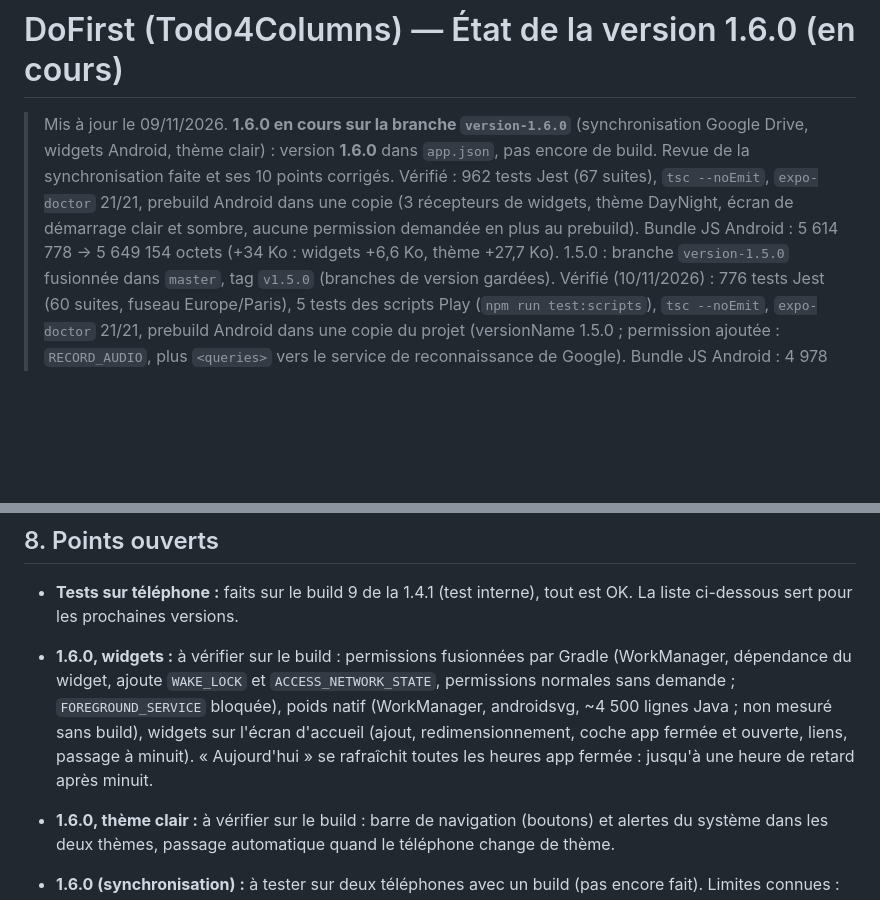
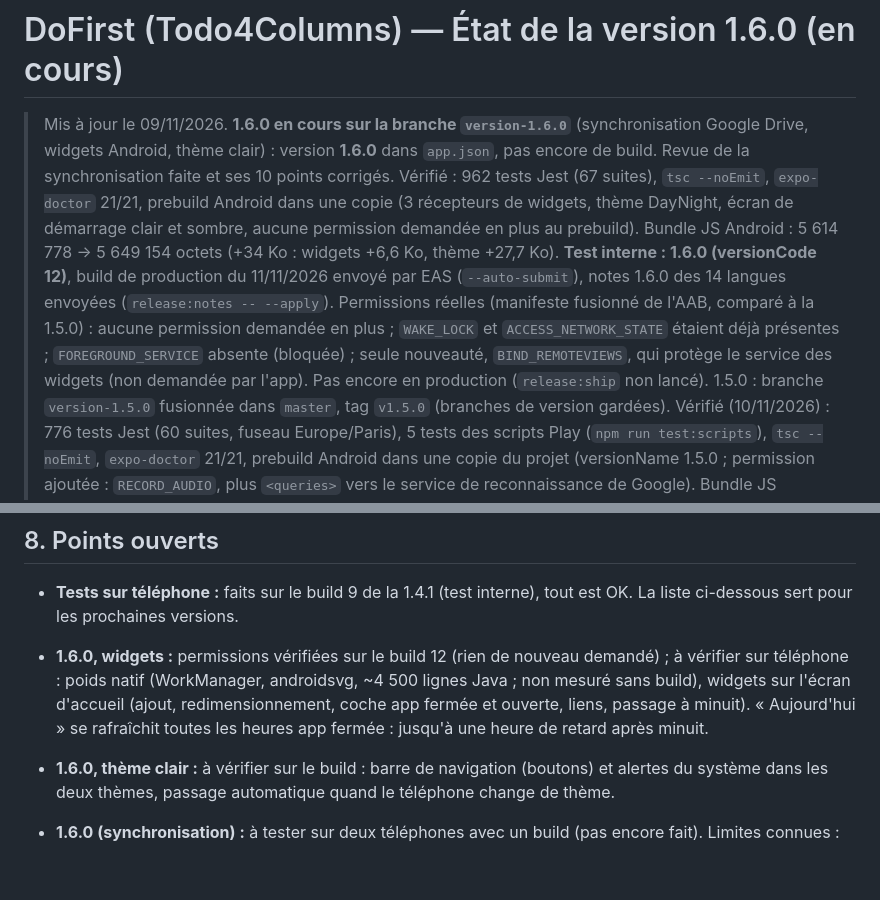
Before and after one commit to sylldevlearning/Todo4Columns, a Markdown page: PROJECT_STATUS.md, 2 parts joined by grey strips. Drawn GitHub-style; blank space fills up the shorter version.

Commit message:
PROJECT_STATUS : 1.6.0 (12) en test interne, permissions vérifiées
Co-Authored-By: Claude Opus 5.5 <noreply@anthropic.com>
Claude-Session: https://claude.ai/code/session_01524D2TjqeGAGipeStj99ej

```diff
--- a/PROJECT_STATUS.md
+++ b/PROJECT_STATUS.md
@@ -1,6 +1,7 @@
 # DoFirst (Todo4Columns) — État de la version 1.6.0 (en cours)
 
 > Mis à jour le 09/11/2026. **1.6.0 en cours sur la branche `version-1.6.0`** (synchronisation Google Drive, widgets Android, thème clair) : version **1.6.0** dans `app.json`, pas encore de build. Revue de la synchronisation faite et ses 10 points corrigés. Vérifié : 962 tests Jest (67 suites), `tsc --noEmit`, `expo-doctor` 21/21, prebuild Android dans une copie (3 récepteurs de widgets, thème DayNight, écran de démarrage clair et sombre, aucune permission demandée en plus au prebuild). Bundle JS Android : 5 614 778 → 5 649 154 octets (+34 Ko : widgets +6,6 Ko, thème +27,7 Ko).
+> **Test interne : 1.6.0 (versionCode 12)**, build de production du 11/11/2026 envoyé par EAS (`--auto-submit`), notes 1.6.0 des 14 langues envoyées (`release:notes -- --apply`). Permissions réelles (manifeste fusionné de l'AAB, comparé à la 1.5.0) : aucune permission demandée en plus ; `WAKE_LOCK` et `ACCESS_NETWORK_STATE` étaient déjà présentes ; `FOREGROUND_SERVICE` absente (bloquée) ; seule nouveauté, `BIND_REMOTEVIEWS`, qui protège le service des widgets (non demandée par l'app). Pas encore en production (`release:ship` non lancé).
 > 1.5.0 : branche `version-1.5.0` fusionnée dans `master`, tag `v1.5.0` (branches de version gardées).
 > Vérifié (10/11/2026) : 776 tests Jest (60 suites, fuseau Europe/Paris), 5 tests des scripts Play (`npm run test:scripts`), `tsc --noEmit`, `expo-doctor` 21/21, prebuild Android dans une copie du projet (versionName 1.5.0 ; permission ajoutée : `RECORD_AUDIO`, plus `<queries>` vers le service de reconnaissance de Google). Bundle JS Android : 4 978 805 → 5 378 363 octets (+390 Ko, +8 %, surtout chrono-node) ; natif : module Kotlin d'expo-speech-recognition (~1 900 lignes, sans dépendance native).
 > **En production :** 1.5.0 (versionCode 11) soumise à l'examen le 09/11/2026 par `release:ship` (production 100 %, 14 fiches avec 7 captures chacune, Sécurité des données) ; relu par l'API : production `1.5.0 [11] completed`, 14 fiches, 7 captures par langue. Précédente : 1.4.1 (versionCode 9).
@@ -266,7 +267,7 @@ Le prebuild montre ces directives de retrait ; la fusion finale des manifestes n
 ## 8. Points ouverts
 
 - **Tests sur téléphone :** faits sur le build 9 de la 1.4.1 (test interne), tout est OK. La liste ci-dessous sert pour les prochaines versions.
-- **1.6.0, widgets :** à vérifier sur le build : permissions fusionnées par Gradle (WorkManager, dépendance du widget, ajoute `WAKE_LOCK` et `ACCESS_NETWORK_STATE`, permissions normales sans demande ; `FOREGROUND_SERVICE` bloquée), poids natif (WorkManager, androidsvg, ~4 500 lignes Java ; non mesuré sans build), widgets sur l'écran d'accueil (ajout, redimensionnement, coche app fermée et ouverte, liens, passage à minuit). « Aujourd'hui » se rafraîchit toutes les heures app fermée : jusqu'à une heure de retard après minuit.
+- **1.6.0, widgets :** permissions vérifiées sur le build 12 (rien de nouveau demandé) ; à vérifier sur téléphone : poids natif (WorkManager, androidsvg, ~4 500 lignes Java ; non mesuré sans build), widgets sur l'écran d'accueil (ajout, redimensionnement, coche app fermée et ouverte, liens, passage à minuit). « Aujourd'hui » se rafraîchit toutes les heures app fermée : jusqu'à une heure de retard après minuit.
 - **1.6.0, thème clair :** à vérifier sur le build : barre de navigation (boutons) et alertes du système dans les deux thèmes, passage automatique quand le téléphone change de thème.
 - **1.6.0 (synchronisation) :** à tester sur deux téléphones avec un build (pas encore fait). Limites connues :
   - **horloge des téléphones :** « la plus récente gagne » se décide avec l'heure de chaque téléphone ; un téléphone en retard de plusieurs minutes perd une modification faite juste après celle d'un autre ;
```
